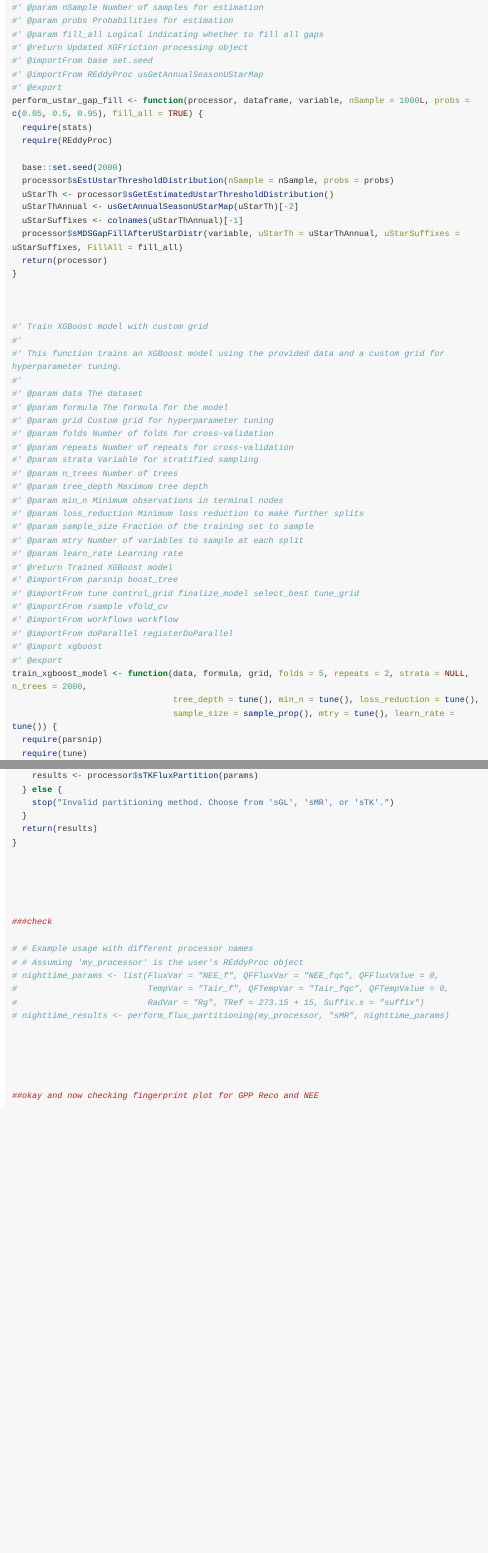
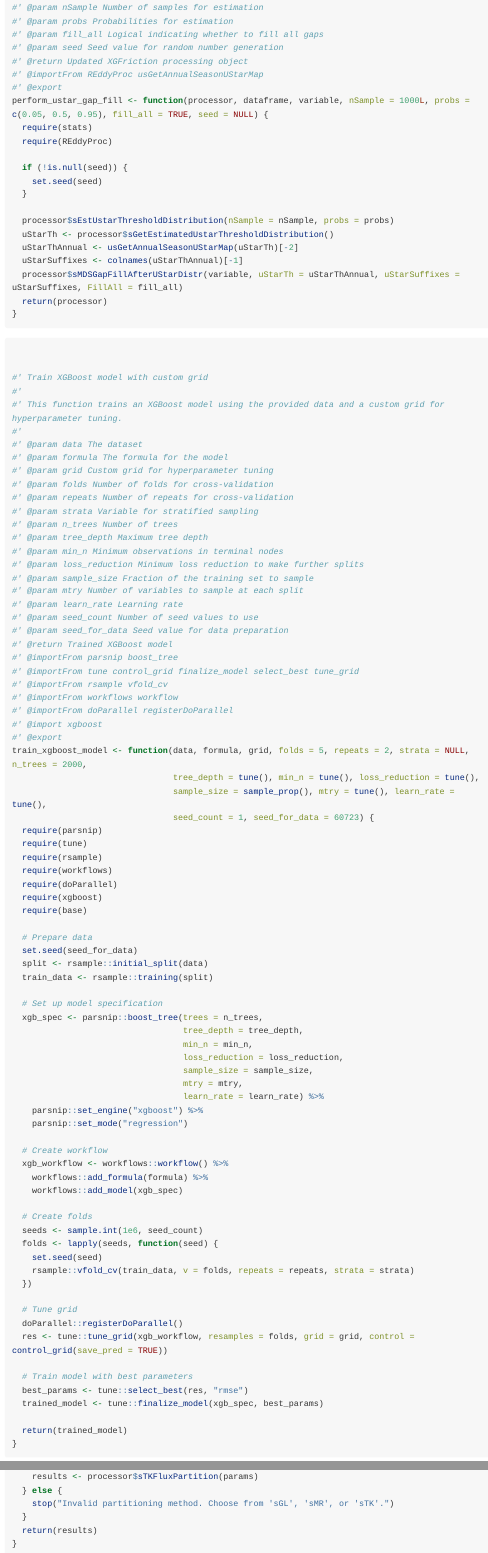
Before and after one commit to dbergl1344/XGfRictionn, an R Markdown document (XgfRiction/vignettes/XGFrictionVignette.Rmd): the page in a window 1100 px wide, from 2590 px down before the commit and from 2580 px down after it, so that both start at the same text, and a second part further down, joined at a grey line. Rendered offline with R 4.5, knitr and Pandoc, with nearby package versions; long lines of code are wrapped.

Commit message:
Initial commit

````diff
--- a/XgfRiction/vignettes/XGFrictionVignette.Rmd
+++ b/XgfRiction/vignettes/XGFrictionVignette.Rmd
@@ -3,10 +3,9 @@ title: "XGFrictionVignette"
 output: rmarkdown::html_vignette
 vignette: >
-  %\VignetteIndexEntry{XGFrictionVignette}
+  %\VignetteIndexEntry{XgfRictionVignette}
   %\VignetteEngine{knitr::rmarkdown}
   %\VignetteEncoding{UTF-8}
 ---
-
 
 ```{r, include = FALSE}
 knitr::opts_chunk$set(
@@ -143,15 +148,18 @@ perform_iqr_filtering <- function(xgfriction_proc, dataframe, variables, thresho
 #' @param nSample Number of samples for estimation
 #' @param probs Probabilities for estimation
 #' @param fill_all Logical indicating whether to fill all gaps
+#' @param seed Seed value for random number generation
 #' @return Updated XGFriction processing object
-#' @importFrom base set.seed
 #' @importFrom REddyProc usGetAnnualSeasonUStarMap
 #' @export
-perform_ustar_gap_fill <- function(processor, dataframe, variable, nSample = 1000L, probs = c(0.05, 0.5, 0.95), fill_all = TRUE) {
+perform_ustar_gap_fill <- function(processor, dataframe, variable, nSample = 1000L, probs = c(0.05, 0.5, 0.95), fill_all = TRUE, seed = NULL) {
   require(stats)
   require(REddyProc)
 
-  base::set.seed(2000)
+  if (!is.null(seed)) {
+    set.seed(seed)
+  }
+
   processor$sEstUstarThresholdDistribution(nSample = nSample, probs = probs)
   uStarTh <- processor$sGetEstimatedUstarThresholdDistribution()
   uStarThAnnual <- usGetAnnualSeasonUStarMap(uStarTh)[-2]
@@ -179,6 +191,8 @@ perform_ustar_gap_fill <- function(processor, dataframe, variable, nSample = 100
 #' @param sample_size Fraction of the training set to sample
 #' @param mtry Number of variables to sample at each split
 #' @param learn_rate Learning rate
+#' @param seed_count Number of seed values to use
+#' @param seed_for_data Seed value for data preparation
 #' @return Trained XGBoost model
 #' @importFrom parsnip boost_tree
 #' @importFrom tune control_grid finalize_model select_best tune_grid
@@ -189,7 +203,8 @@ perform_ustar_gap_fill <- function(processor, dataframe, variable, nSample = 100
 #' @export
 train_xgboost_model <- function(data, formula, grid, folds = 5, repeats = 2, strata = NULL, n_trees = 2000,
                                 tree_depth = tune(), min_n = tune(), loss_reduction = tune(),
-                                sample_size = sample_prop(), mtry = tune(), learn_rate = tune()) {
+                                sample_size = sample_prop(), mtry = tune(), learn_rate = tune(),
+                                seed_count = 1, seed_for_data = 60723) {
   require(parsnip)
   require(tune)
   require(rsample)
@@ -199,18 +214,18 @@ train_xgboost_model <- function(data, formula, grid, folds = 5, repeats = 2, str
   require(base)
 
   # Prepare data
-  base::set.seed(60723)
+  set.seed(seed_for_data)
   split <- rsample::initial_split(data)
   train_data <- rsample::training(split)
 
   # Set up model specification
   xgb_spec <- parsnip::boost_tree(trees = n_trees,
-                         tree_depth = tree_depth,
-                         min_n = min_n,
-                         loss_reduction = loss_reduction,
-                         sample_size = sample_size,
-                         mtry = mtry,
-                         learn_rate = learn_rate) %>%
+                                  tree_depth = tree_depth,
+                                  min_n = min_n,
+                                  loss_reduction = loss_reduction,
+                                  sample_size = sample_size,
+                                  mtry = mtry,
+                                  learn_rate = learn_rate) %>%
     parsnip::set_engine("xgboost") %>%
     parsnip::set_mode("regression")
 
@@ -220,5 +235,7 @@ train_xgboost_model <- function(data, formula, grid, folds = 5, repeats = 2, str
     workflows::add_model(xgb_spec)
 
   # Create folds
-  base::set.seed(60723)
-  folds <- rsample::vfold_cv(train_data, v = folds, repeats = repeats, strata = strata)
+  seeds <- sample.int(1e6, seed_count)
+  folds <- lapply(seeds, function(seed) {
+    set.seed(seed)
+    rsample::vfold_cv(train_data, v = folds, repeats = repeats, strata = strata)
@@ -442,22 +466,4 @@ perform_flux_partitioning <- function(processor, method, params) {
 }
 
 
-
-
-
-###check
-
-# # Example usage with different processor names
-# # Assuming 'my_processor' is the user's REddyProc object
-# nighttime_params <- list(FluxVar = "NEE_f", QFFluxVar = "NEE_fqc", QFFluxValue = 0,
-#                          TempVar = "Tair_f", QFTempVar = "Tair_fqc", QFTempValue = 0,
-#                          RadVar = "Rg", TRef = 273.15 + 15, Suffix.s = "suffix")
-# nighttime_results <- perform_flux_partitioning(my_processor, "sMR", nighttime_params)
-
-
-
-
-
-##okay and now checking fingerprint plot for GPP Reco and NEE
-
 ```
````
Also changed, not shown: XgfRiction/R/XgfRiction.R (+0 -3 lines), XgfRiction/vignettes/XGFrictionVignette.Rmd (55 more changed lines), 1 other file.
